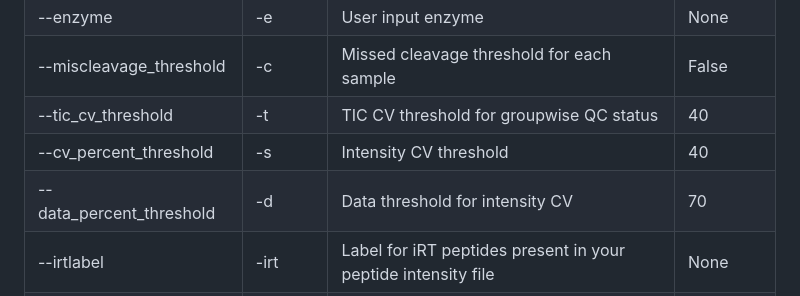
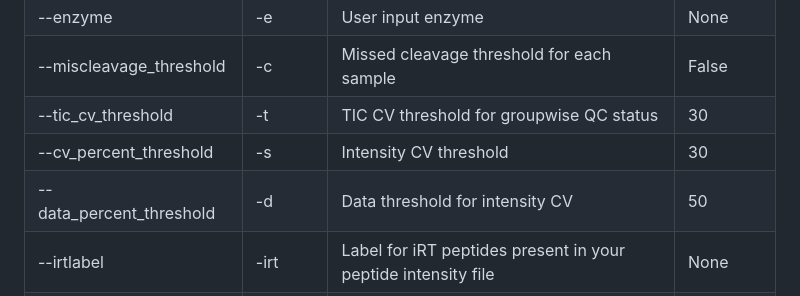
Before and after one commit to csmc-vaneykjlab/QCeltis, a Markdown page: README.md, the part around the change. Drawn GitHub-style.

```diff
--- a/README.md
+++ b/README.md
@@ -132,9 +132,9 @@ qceltis [-h] --outdirectory OUTDIRECTORY --reportname REPORTNAME [--mzml_directo
 | --precursor_threshold    | -z         | Precursor threshold for each sample              | False         |
 | --enzyme                 | -e         | User input enzyme                                | None          |
 | --miscleavage_threshold  | -c         | Missed cleavage threshold for each sample        | False         |
-| --tic_cv_threshold       | -t         | TIC CV threshold for groupwise QC status         | 40         |
-| --cv_percent_threshold   | -s         | Intensity CV threshold                           | 40         |
-| --data_percent_threshold | -d         | Data threshold for intensity CV                  | 70         |
+| --tic_cv_threshold       | -t         | TIC CV threshold for groupwise QC status         | 30         |
+| --cv_percent_threshold   | -s         | Intensity CV threshold                           | 30         |
+| --data_percent_threshold | -d         | Data threshold for intensity CV                  | 50         |
 | --irtlabel               | -irt       | Label for iRT peptides present in your peptide intensity file | None          |
 | --coverage_threshold     | -v         | Intensity or retention time coverage % threshold in each sample | False         |
 
```
